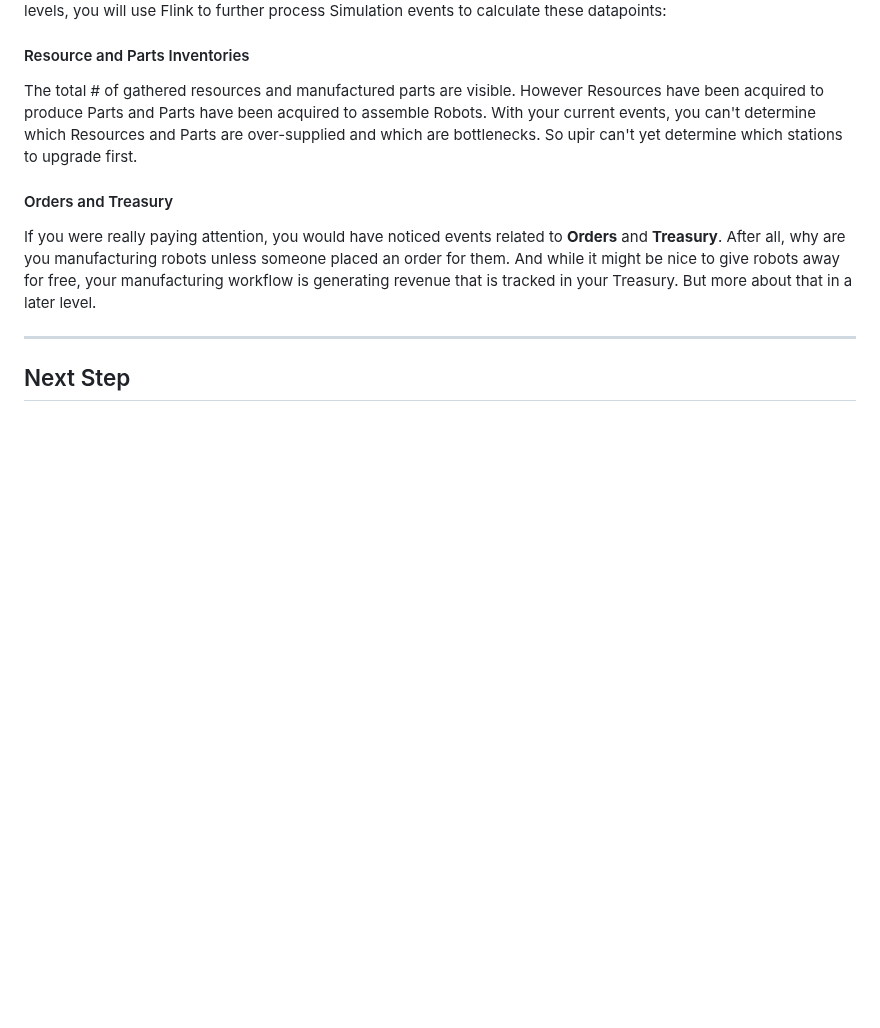
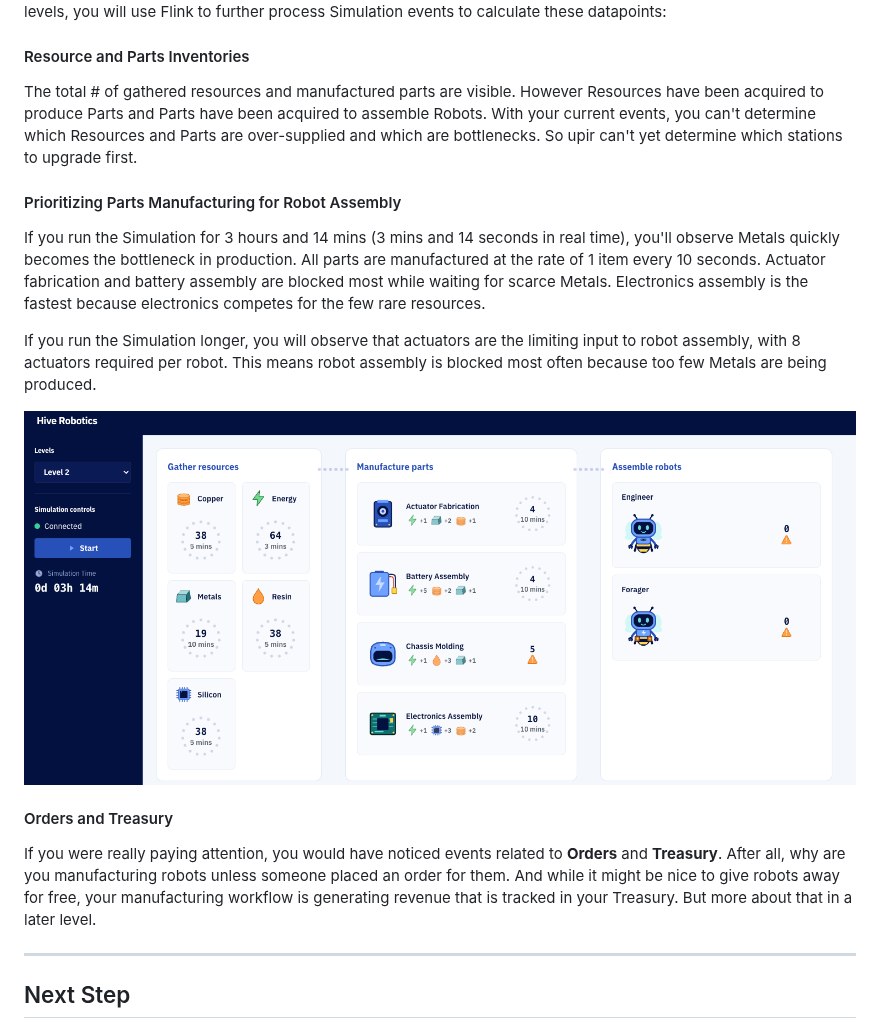
Before and after one commit to ibm-self-serve-assets/hive-attendee, a Markdown page: level-2-intro-to-flink/README.md, the part around the change. GitHub-like rendering; pictures changed too: level-2-intro-to-flink/screenshots/robot_assembly_blocked.png (added); blank space fills up the shorter version.

```diff
--- a/level-2-intro-to-flink/README.md
+++ b/level-2-intro-to-flink/README.md
@@ -220,6 +220,14 @@ Your dashboard is still missing critical datapoints required to optimize your ma
 
 The total # of gathered resources and manufactured parts are visible.  However Resources have been acquired to produce Parts and Parts have been acquired to assemble Robots.  With your current events, you can't determine which Resources and Parts are over-supplied and which are bottlenecks.  So upir can't yet determine  which stations to upgrade first.
 
+#### Prioritizing Parts Manufacturing for Robot Assembly
+
+If you run the Simulation for 3 hours and 14 mins (3 mins and 14 seconds in real time), you'll observe Metals quickly becomes the bottleneck in production. All parts are manufactured at the rate of 1 item every 10 seconds.  Actuator fabrication and battery assembly are blocked most while waiting for scarce Metals. Electronics assembly is the fastest because electronics competes for the few rare resources.
+
+If you run the Simulation longer, you will observe that actuators are the limiting input to robot assembly, with 8 actuators required per robot.  This means robot assembly is blocked most often because too few Metals are being produced.
+
+<img src="screenshots/robot_assembly_blocked.png"/>
+
 #### Orders and Treasury
 
 If you were really paying attention, you would have noticed events related to **Orders** and **Treasury**.  After all, why are you manufacturing robots unless someone placed an order for them.  And while it might be nice to give robots away for free, your manufacturing workflow is generating revenue that is tracked in your Treasury.  But more about that in a later level.
```
Also changed, not shown: level-3-hive-inventory/README.md (+1 -1 lines), 3 other files.
